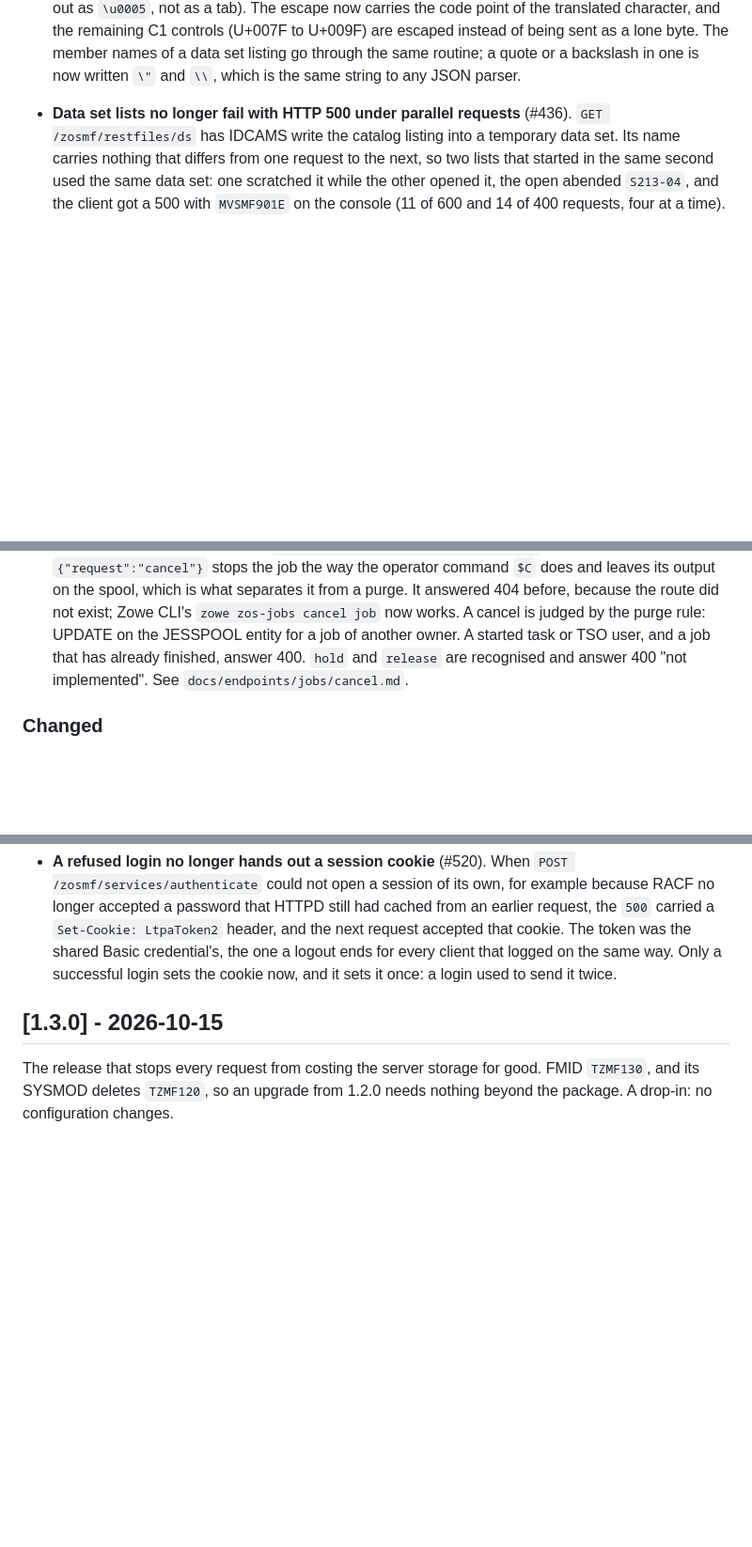
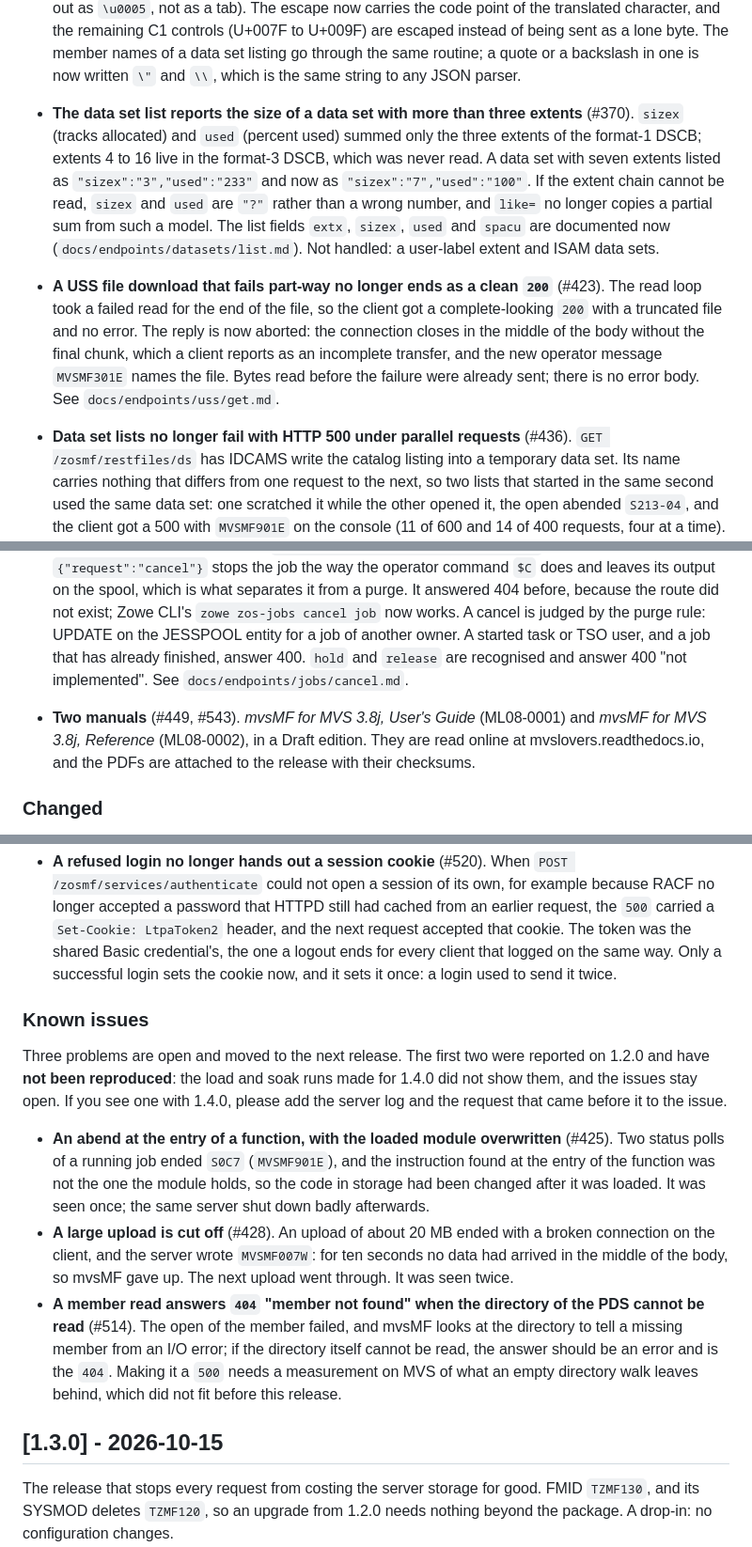
Before and after one commit to mvslovers/mvsmf, a Markdown page: CHANGELOG.md, 3 parts joined by grey strips. Shown at 94% size. Rendered like a GitHub page; blank space fills up the shorter version.

```diff
--- a/CHANGELOG.md
+++ b/CHANGELOG.md
@@ -118,6 +117,24 @@ Built against **libc370 2.25.1** (cc370 1.6.3), up from 2.12.1, **httpd
   escaped instead of being sent as a lone byte. The member names of a data set
   listing go through the same routine; a quote or a backslash in one is now
   written `\"` and `\\`, which is the same string to any JSON parser.
+- **The data set list reports the size of a data set with more than three
+  extents** (#370). `sizex` (tracks allocated) and `used` (percent used) summed
+  only the three extents of the format-1 DSCB; extents 4 to 16 live in the
+  format-3 DSCB, which was never read. A data set with seven extents listed as
+  `"sizex":"3","used":"233"` and now as `"sizex":"7","used":"100"`. If the
+  extent chain cannot be read, `sizex` and `used` are `"?"` rather than a wrong
+  number, and `like=` no longer copies a partial sum from such a model. The
+  list fields `extx`, `sizex`, `used` and `spacu` are documented now
+  (`docs/endpoints/datasets/list.md`). Not handled: a user-label extent and
+  ISAM data sets.
+- **A USS file download that fails part-way no longer ends as a clean `200`**
+  (#423). The read loop took a failed read for the end of the file, so the
+  client got a complete-looking `200` with a truncated file and no error. The
+  reply is now aborted: the connection closes in the middle of the body without
+  the final chunk, which a client reports as an incomplete transfer, and the
+  new operator message `MVSMF301E` names the file. Bytes read before the
+  failure were already sent; there is no error body. See
+  `docs/endpoints/uss/get.md`.
 
 - **Data set lists no longer fail with HTTP 500 under parallel requests**
   (#436). `GET /zosmf/restfiles/ds` has IDCAMS write the catalog listing into a
@@ -241,6 +258,11 @@ Built against **libc370 2.25.1** (cc370 1.6.3), up from 2.12.1, **httpd
   `release` are recognised and answer 400 "not implemented". See
   `docs/endpoints/jobs/cancel.md`.
 
+- **Two manuals** (#449, #543). *mvsMF for MVS 3.8j, User's Guide* (ML08-0001)
+  and *mvsMF for MVS 3.8j, Reference* (ML08-0002), in a Draft edition. They are
+  read online at mvslovers.readthedocs.io, and the PDFs are attached to the
+  release with their checksums.
+
 ### Changed
 
 - **A path mvsMF serves, requested with a method it does not offer, answers
@@ -327,6 +351,30 @@ Built against **libc370 2.25.1** (cc370 1.6.3), up from 2.12.1, **httpd
   the shared Basic credential's, the one a logout ends for every client that
   logged on the same way. Only a successful login sets the cookie now, and it
   sets it once: a login used to send it twice.
+
+### Known issues
+
+Three problems are open and moved to the next release. The first two were
+reported on 1.2.0 and have **not been reproduced**: the load and soak runs made
+for 1.4.0 did not show them, and the issues stay open. If you see one with
+1.4.0, please add the server log and the request that came before it to the
+issue.
+
+- **An abend at the entry of a function, with the loaded module overwritten**
+  (#425). Two status polls of a running job ended `S0C7` (`MVSMF901E`), and the
+  instruction found at the entry of the function was not the one the module
+  holds, so the code in storage had been changed after it was loaded. It was
+  seen once; the same server shut down badly afterwards.
+- **A large upload is cut off** (#428). An upload of about 20 MB ended with a
+  broken connection on the client, and the server wrote `MVSMF007W`: for ten
+  seconds no data had arrived in the middle of the body, so mvsMF gave up. The
+  next upload went through. It was seen twice.
+- **A member read answers `404` "member not found" when the directory of the
+  PDS cannot be read** (#514). The open of the member failed, and mvsMF looks
+  at the directory to tell a missing member from an I/O error; if the
+  directory itself cannot be read, the answer should be an error and is the
+  `404`. Making it a `500` needs a measurement on MVS of what an empty
+  directory walk leaves behind, which did not fit before this release.
 
 ## [1.3.0] - 2026-10-15
 
```
Also changed, not shown: other parts of CHANGELOG.md (+17 -16 lines), TODO.md (+1 -1 lines).
